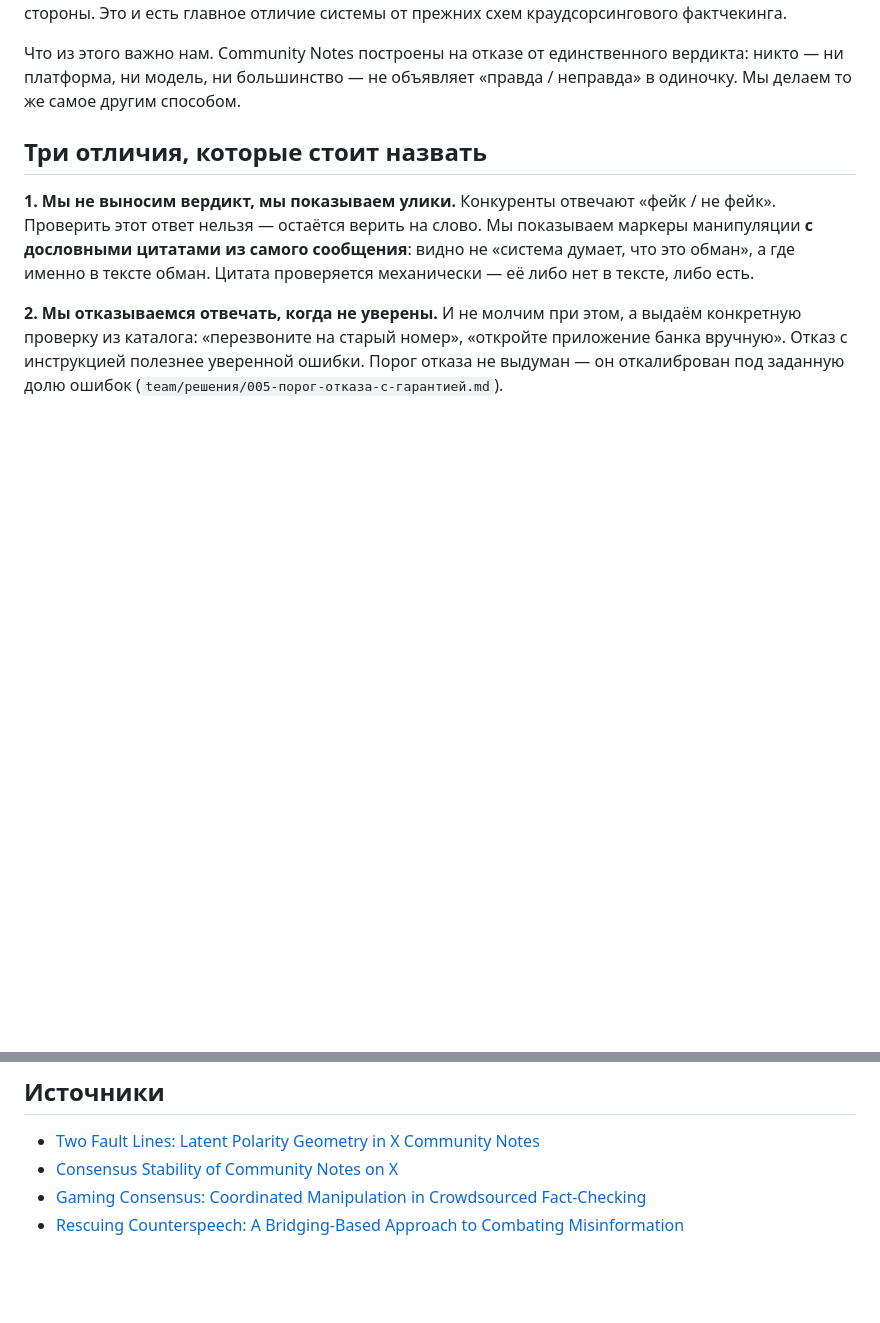
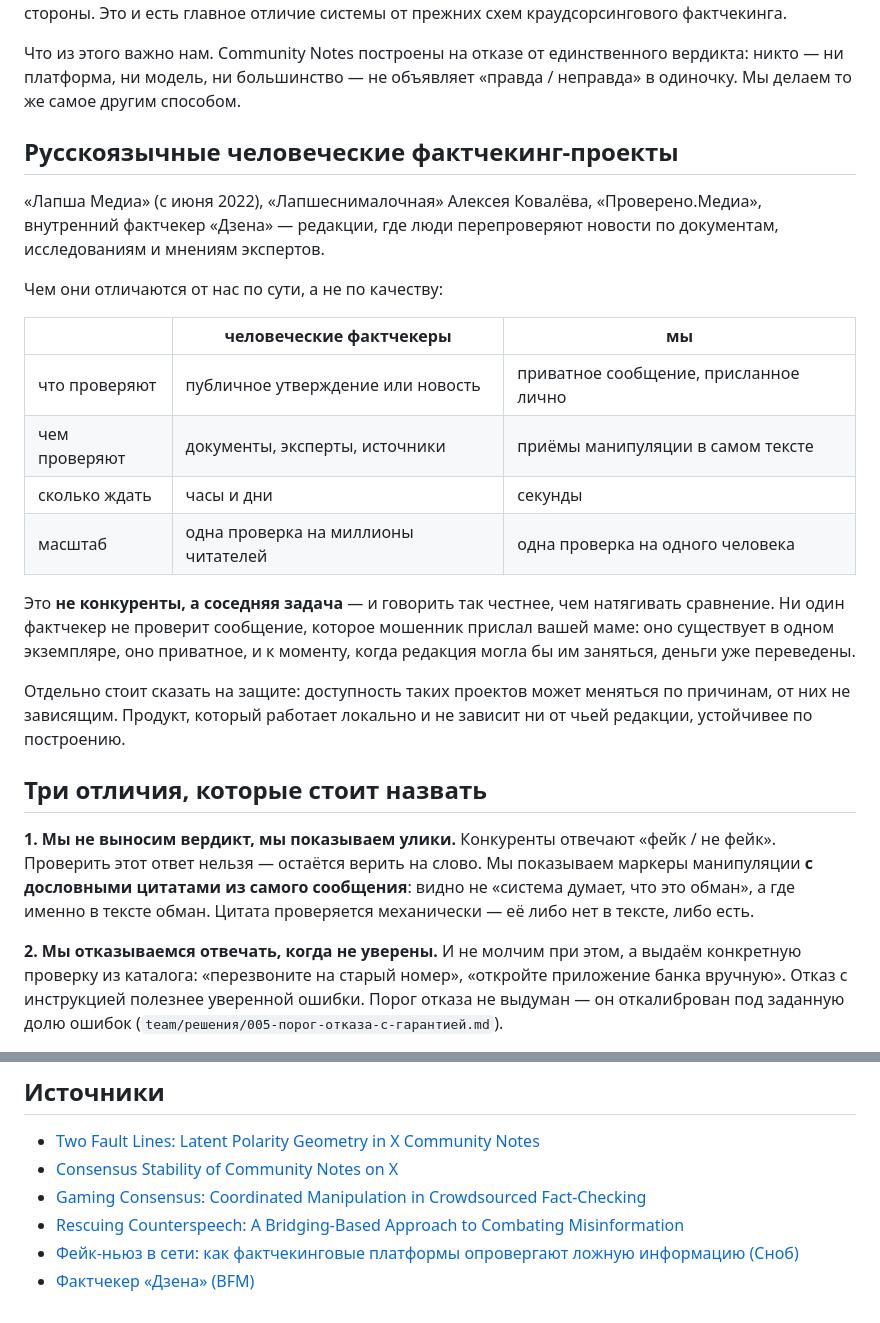
Before and after one commit to dianamkoian/hackathon-kit, a Markdown page: docs/КОНКУРЕНТЫ.md, 2 parts joined by grey strips. Drawn GitHub-style; blank space fills up the shorter version.

Commit message:
конкуренты: русскоязычные человеческие фактчекеры
Лапша Медиа, Лапшеснималочная, Проверено.Медиа, фактчекер Дзена — это не
конкуренты, а соседняя задача, и так говорить честнее. Они проверяют публичные
утверждения за часы и дни; сообщение, присланное лично вашей маме, не проверит
ни одна редакция — оно в одном экземпляре и приватное.

Co-Authored-By: Claude Opus 5 <noreply@anthropic.com>

```diff
--- a/docs/КОНКУРЕНТЫ.md
+++ b/docs/КОНКУРЕНТЫ.md
@@ -17,6 +17,30 @@
 Что из этого важно нам. Community Notes построены на отказе от единственного
 вердикта: никто — ни платформа, ни модель, ни большинство — не объявляет
 «правда / неправда» в одиночку. Мы делаем то же самое другим способом.
+
+## Русскоязычные человеческие фактчекинг-проекты
+
+«Лапша Медиа» (с июня 2022), «Лапшеснималочная» Алексея Ковалёва,
+«Проверено.Медиа», внутренний фактчекер «Дзена» — редакции, где люди
+перепроверяют новости по документам, исследованиям и мнениям экспертов.
+
+Чем они отличаются от нас по сути, а не по качеству:
+
+| | человеческие фактчекеры | мы |
+|---|---|---|
+| что проверяют | публичное утверждение или новость | приватное сообщение, присланное лично |
+| чем проверяют | документы, эксперты, источники | приёмы манипуляции в самом тексте |
+| сколько ждать | часы и дни | секунды |
+| масштаб | одна проверка на миллионы читателей | одна проверка на одного человека |
+
+Это **не конкуренты, а соседняя задача** — и говорить так честнее, чем
+натягивать сравнение. Ни один фактчекер не проверит сообщение, которое
+мошенник прислал вашей маме: оно существует в одном экземпляре, оно приватное,
+и к моменту, когда редакция могла бы им заняться, деньги уже переведены.
+
+Отдельно стоит сказать на защите: доступность таких проектов может меняться по
+причинам, от них не зависящим. Продукт, который работает локально и не зависит
+ни от чьей редакции, устойчивее по построению.
 
 ## Три отличия, которые стоит назвать
 
@@ -56,3 +80,5 @@ Community Notes нужны оценщики и время: часы и дни,
 - [Consensus Stability of Community Notes on X](https://arxiv.org/pdf/2601.14002)
 - [Gaming Consensus: Coordinated Manipulation in Crowdsourced Fact-Checking](https://arxiv.org/pdf/2607.01824)
 - [Rescuing Counterspeech: A Bridging-Based Approach to Combating Misinformation](https://arxiv.org/pdf/2410.12699)
+- [Фейк-ньюз в сети: как фактчекинговые платформы опровергают ложную информацию (Сноб)](https://snob.ru/society/fejk-nyuz-v-seti-kak-faktchekingovye-platformy-oprovergayut-lozhnuyu-informaciyu/)
+- [Фактчекер «Дзена» (BFM)](https://www.bfm.ru/news/455995)
```
